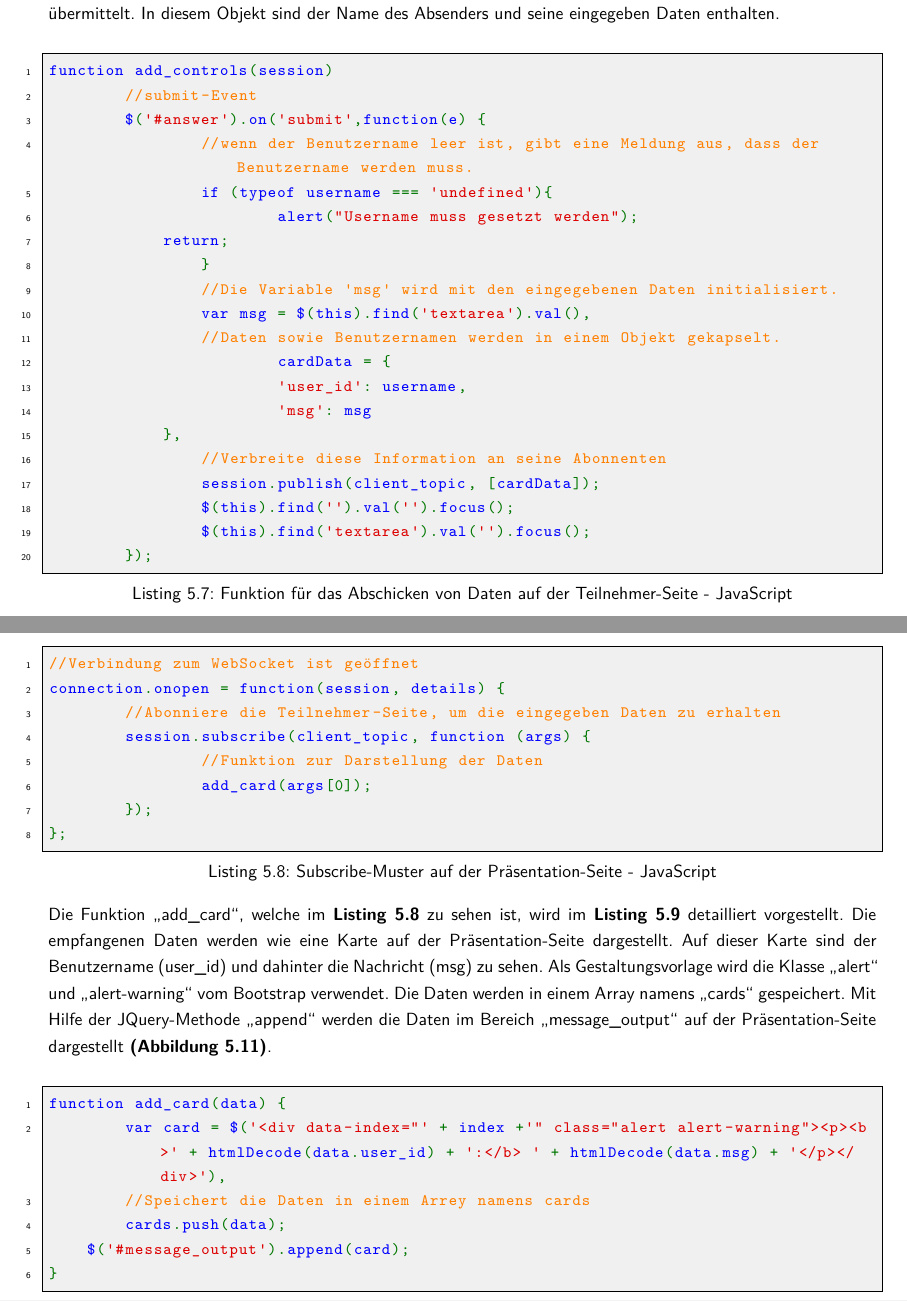
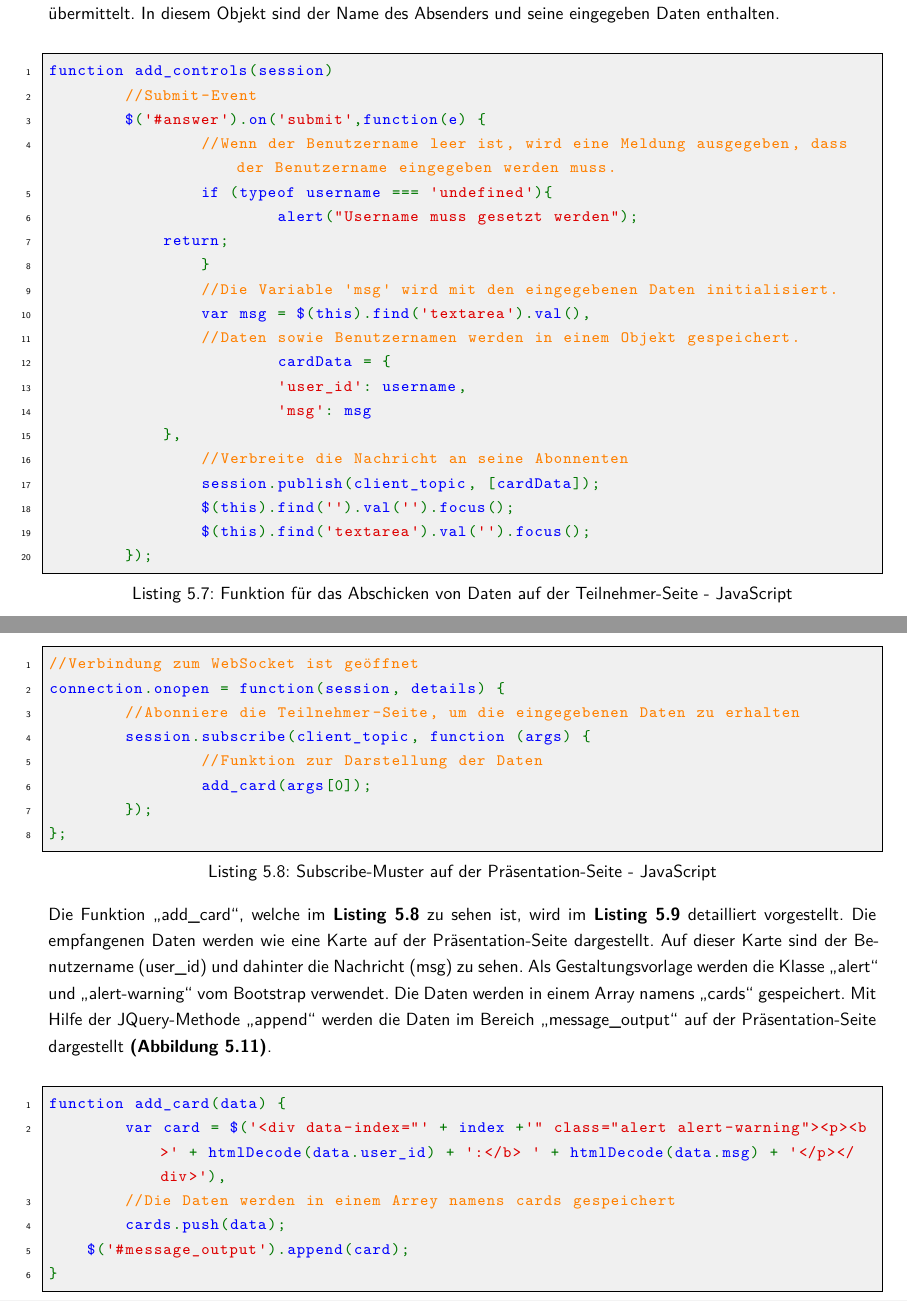
Before and after one commit to alongkorn23/restoreRepo, a LaTeX thesis (00_Vorlage Abschlussarbeit.tex, which reads 08_implementierung.tex): two parts of pages 81 and 82 of 96, joined at a grey line, cut so that both start at the same text. Compiled offline with XeLaTeX; a missing font is replaced by an installed copy or a similar font.

Commit message:
correct grammatical errors

```diff
--- a/08_implementierung.tex
+++ b/08_implementierung.tex
@@ -382,21 +382,21 @@ Das \textbf{Listing \ref{lst:abschicken der daten}} beschreibt die \glqq add\_co
 
 \begin{lstlisting}[caption={Funktion für das Abschicken von Daten auf der Teilnehmer-Seite - JavaScript}, label=lst:abschicken der daten, captionpos=b]
 function add_controls(session)
-	//submit-Event
+	//Submit-Event
 	$('#answer').on('submit',function(e) {
-		//wenn der Benutzername leer ist, gibt eine Meldung aus, dass der Benutzername werden muss.
+		//Wenn der Benutzername leer ist, wird eine Meldung ausgegeben, dass der Benutzername eingegeben werden muss.
 		if (typeof username === 'undefined'){
         		alert("Username muss gesetzt werden");
             return;
    		}
 		//Die Variable 'msg' wird mit den eingegebenen Daten initialisiert.
 		var msg = $(this).find('textarea').val(),
-		//Daten sowie Benutzernamen werden in einem Objekt gekapselt.
+		//Daten sowie Benutzernamen werden in einem Objekt gespeichert.
 			cardData = {
             		'user_id': username,
             		'msg': msg
             },
-		//Verbreite diese Information an seine Abonnenten
+		//Verbreite die Nachricht an seine Abonnenten
 		session.publish(client_topic, [cardData]);
 		$(this).find('').val('').focus();
 		$(this).find('textarea').val('').focus();
@@ -418,7 +418,7 @@ Die Präsentation-Seite muss den \glqq client\_topic\grqq{} abonnieren, um die N
 \begin{lstlisting}[caption={Subscribe-Muster auf der Präsentation-Seite - JavaScript}, label=lst:subscribe auf der Präsentation-Seite, captionpos=b]
 //Verbindung zum WebSocket ist geöffnet
 connection.onopen = function(session, details) {
-	//Abonniere die Teilnehmer-Seite, um die eingegeben Daten zu erhalten
+	//Abonniere die Teilnehmer-Seite, um die eingegebenen Daten zu erhalten
 	session.subscribe(client_topic, function (args) {
 		//Funktion zur Darstellung der Daten
     		add_card(args[0]);
@@ -426,12 +426,12 @@ connection.onopen = function(session, details) {
 };
 \end{lstlisting}
 
-Die Funktion \glqq add\_card\grqq{}, welche im \textbf{Listing \ref{lst:subscribe auf der Präsentation-Seite}} zu sehen ist, wird im \textbf{Listing \ref{lst:add_card}} detailliert vorgestellt. Die empfangenen Daten werden wie eine Karte auf der Präsentation-Seite dargestellt. Auf dieser Karte sind der Benutzername (user\_id) und dahinter die Nachricht (msg) zu sehen. Als Gestaltungsvorlage wird die Klasse \glqq alert\grqq{} und \glqq alert-warning\grqq{} vom Bootstrap verwendet. Die Daten werden in einem Array namens \glqq cards\grqq{} gespeichert. Mit Hilfe der JQuery-Methode \glqq append\grqq{} werden die Daten im Bereich \glqq message\_output\grqq{} auf der Präsentation-Seite dargestellt \textbf{(Abbildung \ref{fig:Präsentation-Seite final})}.\bigskip
+Die Funktion \glqq add\_card\grqq{}, welche im \textbf{Listing \ref{lst:subscribe auf der Präsentation-Seite}} zu sehen ist, wird im \textbf{Listing \ref{lst:add_card}} detailliert vorgestellt. Die empfangenen Daten werden wie eine Karte auf der Präsentation-Seite dargestellt. Auf dieser Karte sind der Benutzername (user\_id) und dahinter die Nachricht (msg) zu sehen. Als Gestaltungsvorlage werden die Klasse \glqq alert\grqq{} und \glqq alert-warning\grqq{} vom Bootstrap verwendet. Die Daten werden in einem Array namens \glqq cards\grqq{} gespeichert. Mit Hilfe der JQuery-Methode \glqq append\grqq{} werden die Daten im Bereich \glqq message\_output\grqq{} auf der Präsentation-Seite dargestellt \textbf{(Abbildung \ref{fig:Präsentation-Seite final})}.\bigskip
 
 \begin{lstlisting}[caption={Funktion zur Visualisieren der Daten auf der Präsentation-Seite - JavaScript}, label=lst:add_card, captionpos=b]
 function add_card(data) {
 	var card = $('<div data-index="' + index +'" class="alert alert-warning"><p><b>' + htmlDecode(data.user_id) + ':</b> ' + htmlDecode(data.msg) + '</p></div>'),
-	//Speichert die Daten in einem Arrey namens cards
+	//Die Daten werden in einem Arrey namens cards gespeichert
 	cards.push(data);
     $('#message_output').append(card);
 }
```
Also changed, not shown: 02_danksagungen.tex (+1 -1 lines), 05_grundlagen.tex (+5 -4 lines), 07_design.tex (+1 -1 lines), 09_bewertung.tex (+2 -2 lines), 10_schluss.tex (+3 -3 lines), 00_Vorlage Abschlussarbeit.pdf, 08_implementierung.tex (9 more changed lines).
